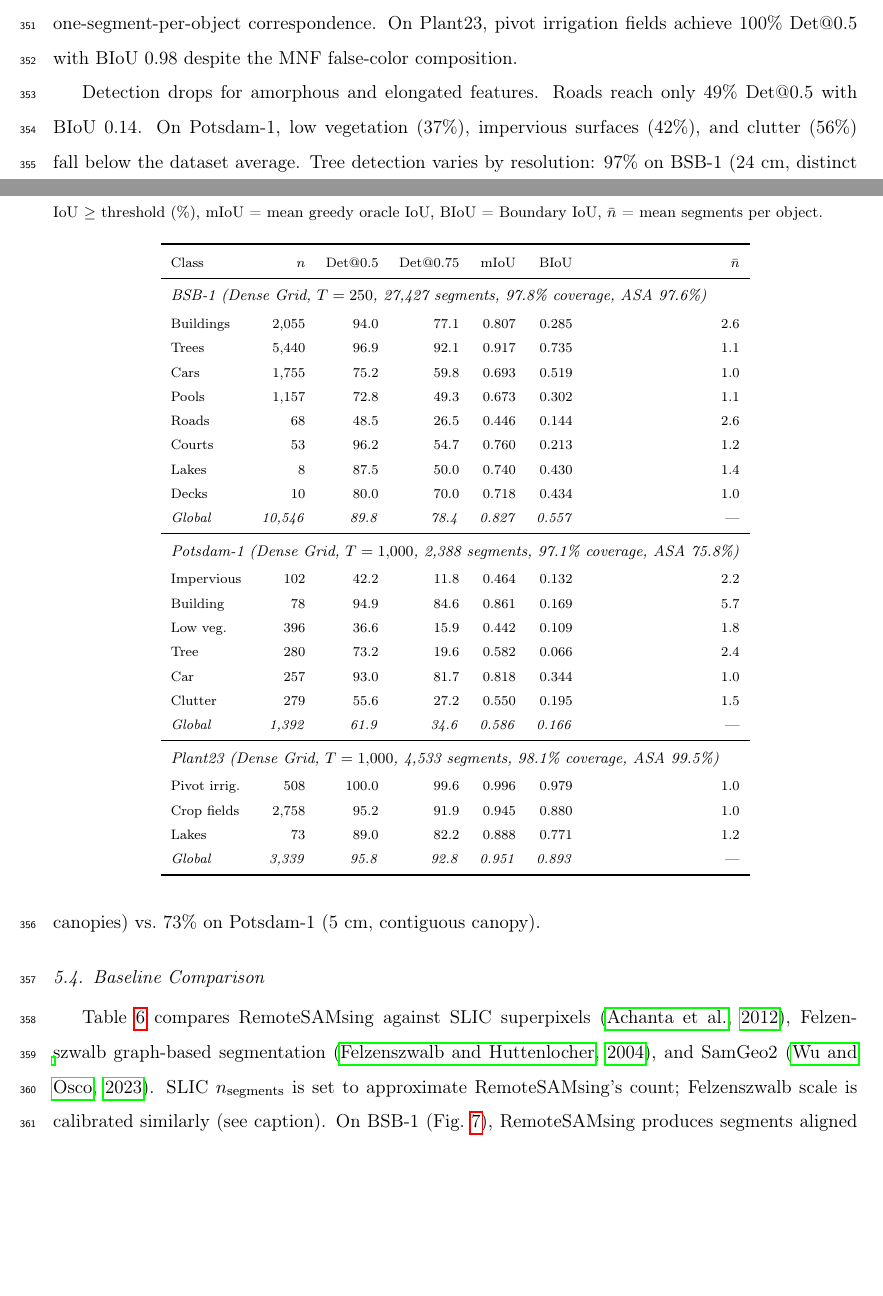
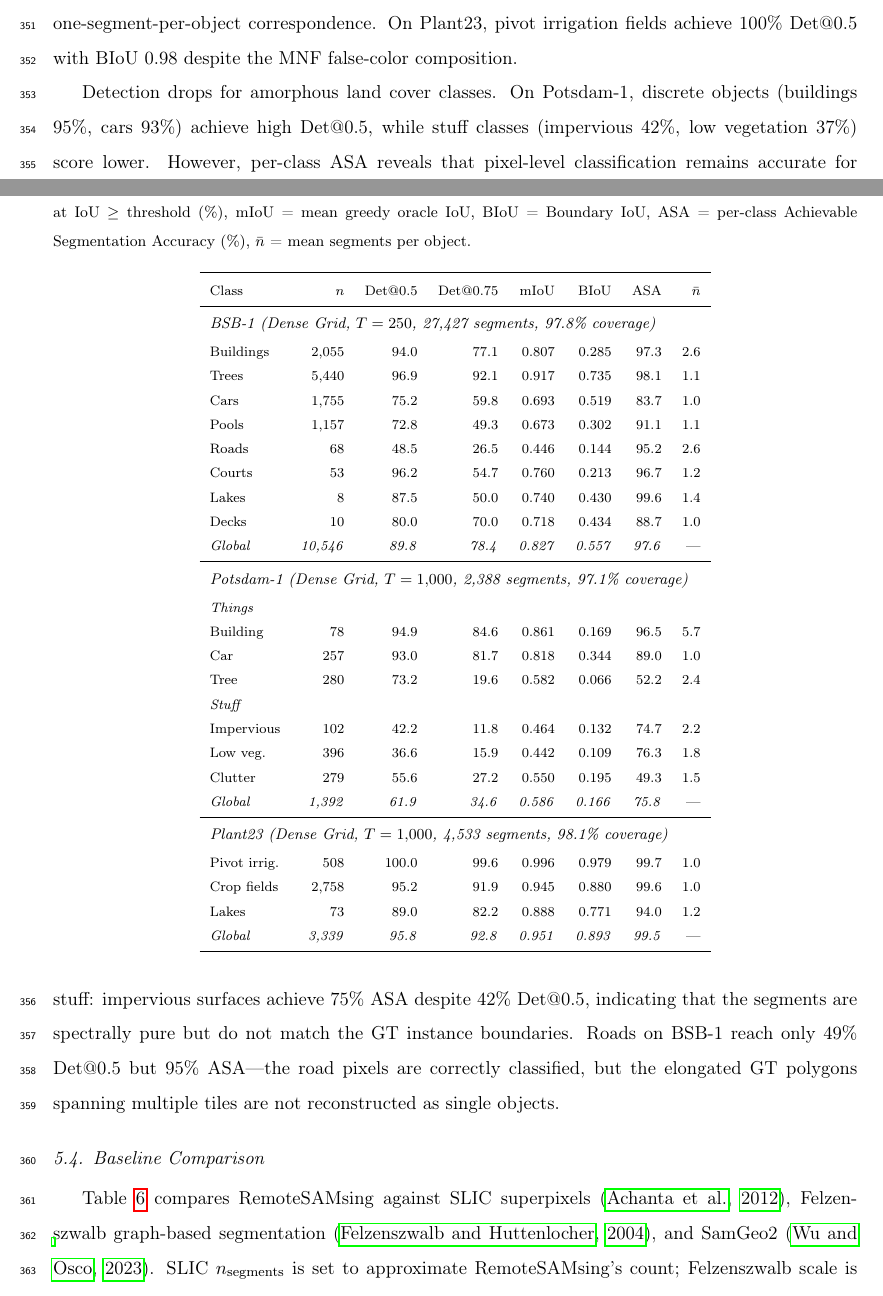
Before and after one commit to osmarluiz/sam-mosaic, a LaTeX paper (main.tex): two parts of pages 20 and 21 of 32, joined at a grey line, cut so that both start at the same text, the shorter picture padded with empty space. Compiled offline with pdfLaTeX.

Commit message:
Add per-class ASA to Table 5; things vs stuff separation
- Table 5: add ASA per-class column (8 columns total)
- Potsdam-1: separate things (Building, Car, Tree) vs stuff
  (Impervious, Low veg, Clutter) with sub-headers
- §5.3 text: explain that stuff has low Det@0.5 but high ASA,
  indicating correct pixel classification despite poor instance match
- Roads example: 49% Det@0.5 but 95% ASA

Co-Authored-By: Claude Opus 4.6 (1M context) <noreply@anthropic.com>

```diff
--- a/main.tex
+++ b/main.tex
@@ -434,45 +434,47 @@ Based on the configuration analysis in Section~\ref{sec:res_config}, this sectio
 
 \begin{table}[h!]
 \centering
-\caption{RemoteSAMsing per-class evaluation (greedy oracle protocol). Det@0.5 and Det@0.75 = detection rate at IoU $\geq$ threshold (\%), mIoU = mean greedy oracle IoU, BIoU = Boundary IoU, $\bar{n}$ = mean segments per object.}
+\caption{RemoteSAMsing per-class evaluation (greedy oracle protocol). Det@0.5 and Det@0.75 = detection rate at IoU $\geq$ threshold (\%), mIoU = mean greedy oracle IoU, BIoU = Boundary IoU, ASA = per-class Achievable Segmentation Accuracy (\%), $\bar{n}$ = mean segments per object.}
 \label{tab:perobject}
 \scriptsize
-\begin{tabular}{lrrrrrr}
+\begin{tabular}{lrrrrrrr}
 \toprule
-Class & $n$ & Det@0.5 & Det@0.75 & mIoU & BIoU & $\bar{n}$ \\
+Class & $n$ & Det@0.5 & Det@0.75 & mIoU & BIoU & ASA & $\bar{n}$ \\
 \midrule
-\multicolumn{7}{l}{\footnotesize\textit{BSB-1 (Dense Grid, $T = 250$, 27{,}427 segments, 97.8\% coverage, ASA 97.6\%)}} \\[2pt]
-Buildings   & 2{,}055 & 94.0 & 77.1 & 0.807 & 0.285 & 2.6 \\
-Trees       & 5{,}440 & 96.9 & 92.1 & 0.917 & 0.735 & 1.1 \\
-Cars        & 1{,}755 & 75.2 & 59.8 & 0.693 & 0.519 & 1.0 \\
-Pools       & 1{,}157 & 72.8 & 49.3 & 0.673 & 0.302 & 1.1 \\
-Roads       &      68 & 48.5 & 26.5 & 0.446 & 0.144 & 2.6 \\
-Courts      &      53 & 96.2 & 54.7 & 0.760 & 0.213 & 1.2 \\
-Lakes       &       8 & 87.5 & 50.0 & 0.740 & 0.430 & 1.4 \\
-Decks       &      10 & 80.0 & 70.0 & 0.718 & 0.434 & 1.0 \\
-\textit{Global} & \textit{10{,}546} & \textit{89.8} & \textit{78.4} & \textit{0.827} & \textit{0.557} & --- \\
+\multicolumn{8}{l}{\footnotesize\textit{BSB-1 (Dense Grid, $T = 250$, 27{,}427 segments, 97.8\% coverage)}} \\[2pt]
+Buildings   & 2{,}055 & 94.0 & 77.1 & 0.807 & 0.285 & 97.3 & 2.6 \\
+Trees       & 5{,}440 & 96.9 & 92.1 & 0.917 & 0.735 & 98.1 & 1.1 \\
+Cars        & 1{,}755 & 75.2 & 59.8 & 0.693 & 0.519 & 83.7 & 1.0 \\
+Pools       & 1{,}157 & 72.8 & 49.3 & 0.673 & 0.302 & 91.1 & 1.1 \\
+Roads       &      68 & 48.5 & 26.5 & 0.446 & 0.144 & 95.2 & 2.6 \\
+Courts      &      53 & 96.2 & 54.7 & 0.760 & 0.213 & 96.7 & 1.2 \\
+Lakes       &       8 & 87.5 & 50.0 & 0.740 & 0.430 & 99.6 & 1.4 \\
+Decks       &      10 & 80.0 & 70.0 & 0.718 & 0.434 & 88.7 & 1.0 \\
+\textit{Global} & \textit{10{,}546} & \textit{89.8} & \textit{78.4} & \textit{0.827} & \textit{0.557} & \textit{97.6} & --- \\
 \midrule
-\multicolumn{7}{l}{\footnotesize\textit{Potsdam-1 (Dense Grid, $T = 1{,}000$, 2{,}388 segments, 97.1\% coverage, ASA 75.8\%)}} \\[2pt]
-Impervious  &     102 & 42.2 & 11.8 & 0.464 & 0.132 & 2.2 \\
-Building    &      78 & 94.9 & 84.6 & 0.861 & 0.169 & 5.7 \\
-Low veg.    &     396 & 36.6 & 15.9 & 0.442 & 0.109 & 1.8 \\
-Tree        &     280 & 73.2 & 19.6 & 0.582 & 0.066 & 2.4 \\
-Car         &     257 & 93.0 & 81.7 & 0.818 & 0.344 & 1.0 \\
-Clutter     &     279 & 55.6 & 27.2 & 0.550 & 0.195 & 1.5 \\
-\textit{Global} & \textit{1{,}392} & \textit{61.9} & \textit{34.6} & \textit{0.586} & \textit{0.166} & --- \\
+\multicolumn{8}{l}{\footnotesize\textit{Potsdam-1 (Dense Grid, $T = 1{,}000$, 2{,}388 segments, 97.1\% coverage)}} \\[2pt]
+\multicolumn{8}{l}{\scriptsize\textit{Things}} \\
+Building    &      78 & 94.9 & 84.6 & 0.861 & 0.169 & 96.5 & 5.7 \\
+Car         &     257 & 93.0 & 81.7 & 0.818 & 0.344 & 89.0 & 1.0 \\
+Tree        &     280 & 73.2 & 19.6 & 0.582 & 0.066 & 52.2 & 2.4 \\
+\multicolumn{8}{l}{\scriptsize\textit{Stuff}} \\
+Impervious  &     102 & 42.2 & 11.8 & 0.464 & 0.132 & 74.7 & 2.2 \\
+Low veg.    &     396 & 36.6 & 15.9 & 0.442 & 0.109 & 76.3 & 1.8 \\
+Clutter     &     279 & 55.6 & 27.2 & 0.550 & 0.195 & 49.3 & 1.5 \\
+\textit{Global} & \textit{1{,}392} & \textit{61.9} & \textit{34.6} & \textit{0.586} & \textit{0.166} & \textit{75.8} & --- \\
 \midrule
-\multicolumn{7}{l}{\footnotesize\textit{Plant23 (Dense Grid, $T = 1{,}000$, 4{,}533 segments, 98.1\% coverage, ASA 99.5\%)}} \\[2pt]
-Pivot irrig. &    508 & 100.0 & 99.6 & 0.996 & 0.979 & 1.0 \\
-Crop fields & 2{,}758 & 95.2 & 91.9 & 0.945 & 0.880 & 1.0 \\
-Lakes       &      73 & 89.0 & 82.2 & 0.888 & 0.771 & 1.2 \\
-\textit{Global} & \textit{3{,}339} & \textit{95.8} & \textit{92.8} & \textit{0.951} & \textit{0.893} & --- \\
+\multicolumn{8}{l}{\footnotesize\textit{Plant23 (Dense Grid, $T = 1{,}000$, 4{,}533 segments, 98.1\% coverage)}} \\[2pt]
+Pivot irrig. &    508 & 100.0 & 99.6 & 0.996 & 0.979 & 99.7 & 1.0 \\
+Crop fields & 2{,}758 & 95.2 & 91.9 & 0.945 & 0.880 & 99.6 & 1.0 \\
+Lakes       &      73 & 89.0 & 82.2 & 0.888 & 0.771 & 94.0 & 1.2 \\
+\textit{Global} & \textit{3{,}339} & \textit{95.8} & \textit{92.8} & \textit{0.951} & \textit{0.893} & \textit{99.5} & --- \\
 \bottomrule
 \end{tabular}
 \end{table}
 
 Objects with well-defined shape and spectral contrast achieve high detection rates. Buildings reach 94--95\% Det@0.5 (mIoU 0.81--0.86), cars 75--93\% (mIoU 0.69--0.82), and agricultural fields 95--100\% (mIoU 0.95--1.00). These classes are reconstructed with $\bar{n}$ close to 1.0, indicating near-perfect one-segment-per-object correspondence. On Plant23, pivot irrigation fields achieve 100\% Det@0.5 with BIoU 0.98 despite the MNF false-color composition.
 
-Detection drops for amorphous and elongated features. Roads reach only 49\% Det@0.5 with BIoU 0.14. On Potsdam-1, low vegetation (37\%), impervious surfaces (42\%), and clutter (56\%) fall below the dataset average. Tree detection varies by resolution: 97\% on BSB-1 (24~cm, distinct canopies) vs.\ 73\% on Potsdam-1 (5~cm, contiguous canopy).
+Detection drops for amorphous land cover classes. On Potsdam-1, discrete objects (buildings 95\%, cars 93\%) achieve high Det@0.5, while stuff classes (impervious 42\%, low vegetation 37\%) score lower. However, per-class ASA reveals that pixel-level classification remains accurate for stuff: impervious surfaces achieve 75\% ASA despite 42\% Det@0.5, indicating that the segments are spectrally pure but do not match the GT instance boundaries. Roads on BSB-1 reach only 49\% Det@0.5 but 95\% ASA---the road pixels are correctly classified, but the elongated GT polygons spanning multiple tiles are not reconstructed as single objects.
 
 % ----------------------------------------------------------------------------
 \subsection{Baseline Comparison}
```
